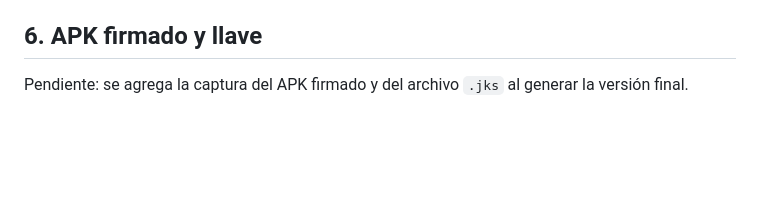
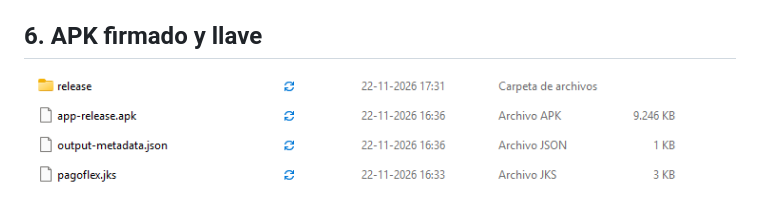
Before and after one commit to gatoWTF/PagoFlex, a Markdown page: README.md, the part around the change. Rendered like a GitHub page; pictures changed too: capturas/firma.png (added); blank space fills up the shorter version.

Commit message:
Captura del APK firmado y la llave en el README

```diff
--- a/README.md
+++ b/README.md
@@ -75,4 +75,4 @@ App en Kotlin con Jetpack Compose (MVVM), conectada por Retrofit a microservicio
 
 ## 6. APK firmado y llave
 
-Pendiente: se agrega la captura del APK firmado y del archivo `.jks` al generar la versión final.
+![APK firmado y llave pagoflex.jks](capturas/firma.png)
```
